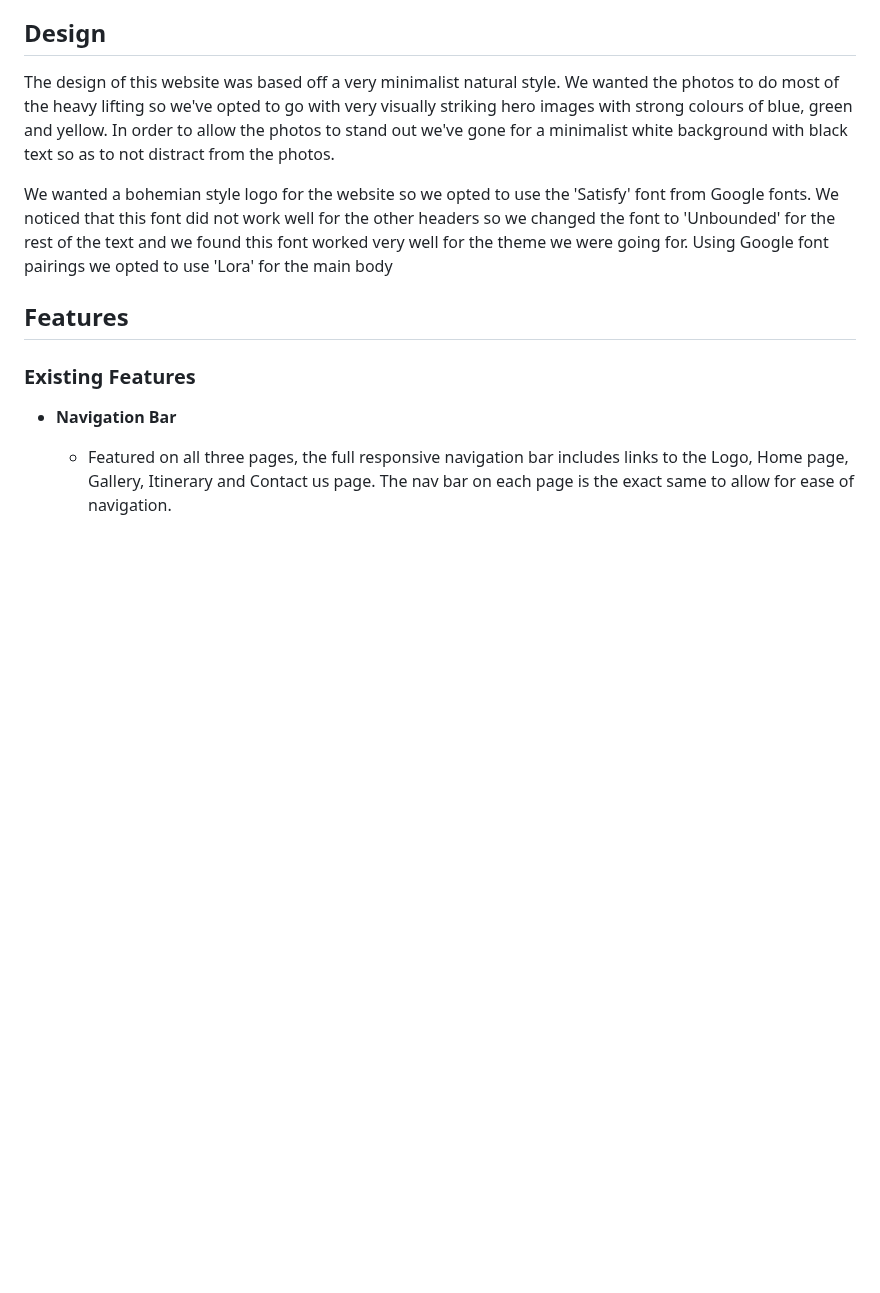
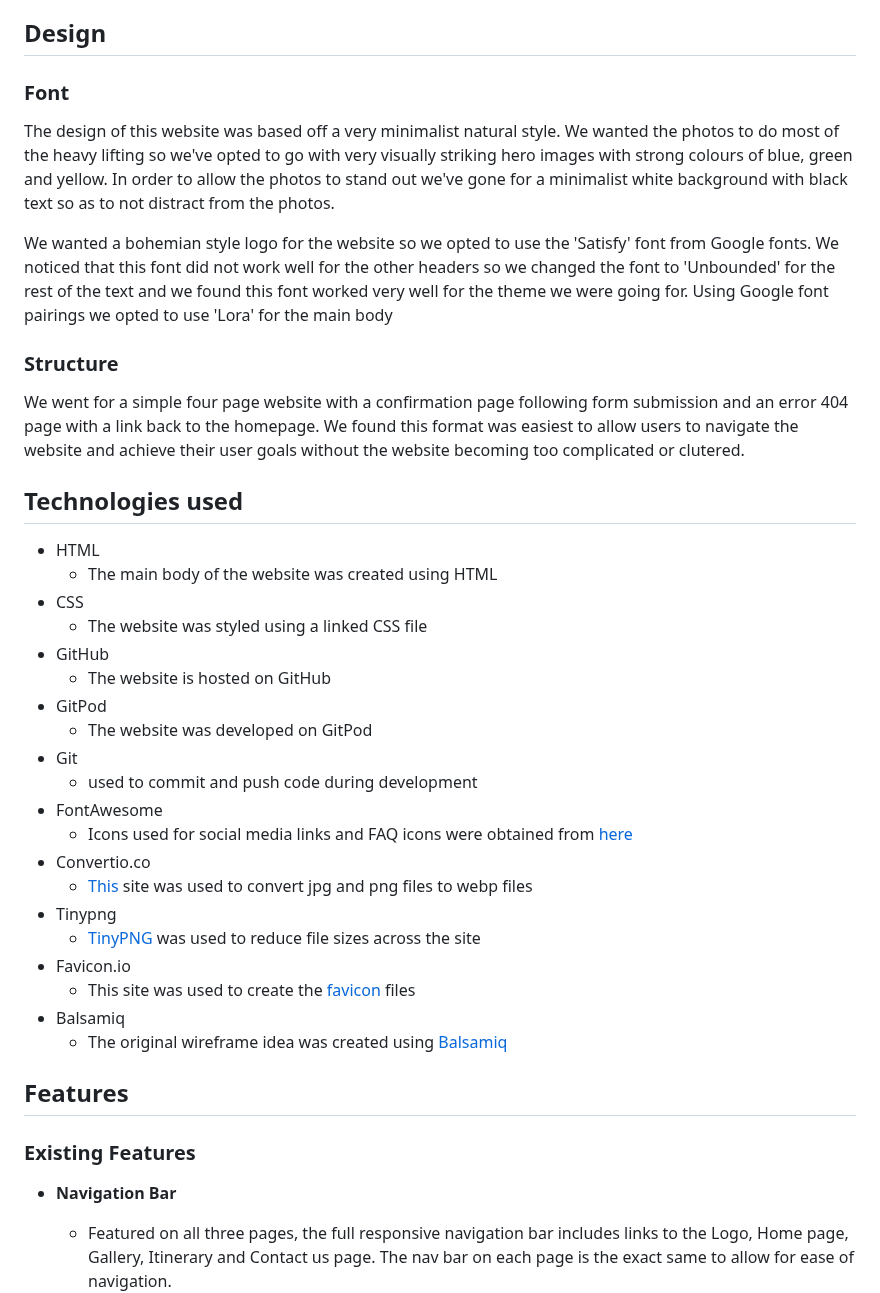
Before and after one commit to d-lynch95/Portfolio-1-GreatOceanRoadsters, a Markdown page: README.md, the part around the change. Drawn GitHub-style; blank space fills up the shorter version.

Commit message:
update technologies used section of readme

```diff
--- a/README.md
+++ b/README.md
@@ -63,10 +63,36 @@ Great Ocean Roadsters is a website designed for travelers by travelers. The site
 
 ## Design
 
+### Font
 The design of this website was based off a very minimalist natural style. We wanted the photos to do most of the heavy lifting so we've opted to go with very visually striking hero images with strong colours of blue, green and yellow. In order to allow the photos to stand out we've gone for a minimalist white background with black text so as to not distract from the photos.
 
 We wanted a bohemian style logo for the website so we opted to use the 'Satisfy' font from Google fonts. We noticed that this font did not work well for the other headers so we changed the font to 'Unbounded' for the rest of the text and we found this font worked very well for the theme we were going for. Using Google font pairings we opted to use 'Lora' for the main body
 
+### Structure
+
+We went for a simple four page website with a confirmation page following form submission and an error 404 page with a link back to the homepage. We found this format was easiest to allow users to navigate the website and achieve their user goals without the website becoming too complicated or clutered.
+
+## Technologies used
+- HTML
+  - The main body of the website was created using HTML
+- CSS
+  - The website was styled using a linked CSS file
+- GitHub
+  - The website is hosted on GitHub
+- GitPod
+  - The website was developed on GitPod
+- Git
+  - used to commit and push code during development
+- FontAwesome
+  - Icons used for social media links and FAQ icons were obtained from [here](https://fontawesome.com/)
+- Convertio.co
+  - [This](https://convertio.co/) site was used to convert jpg and png files to webp files
+- Tinypng
+  - [TinyPNG](https://tinypng.com/) was used to reduce file sizes across the site
+- Favicon.io
+  - This site was used to create the [favicon](https://favicon.io/) files
+- Balsamiq
+  - The original wireframe idea was created using [Balsamiq](https://balsamiq.com/wireframes/desktop/#)
 
 ## Features
 
```
